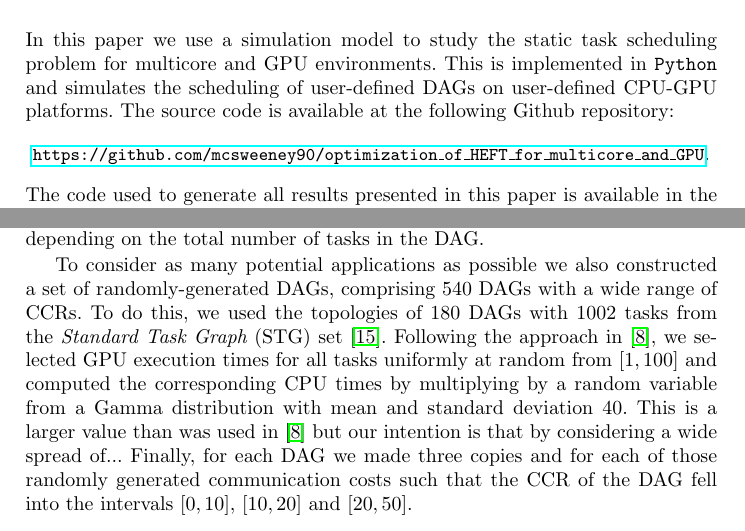
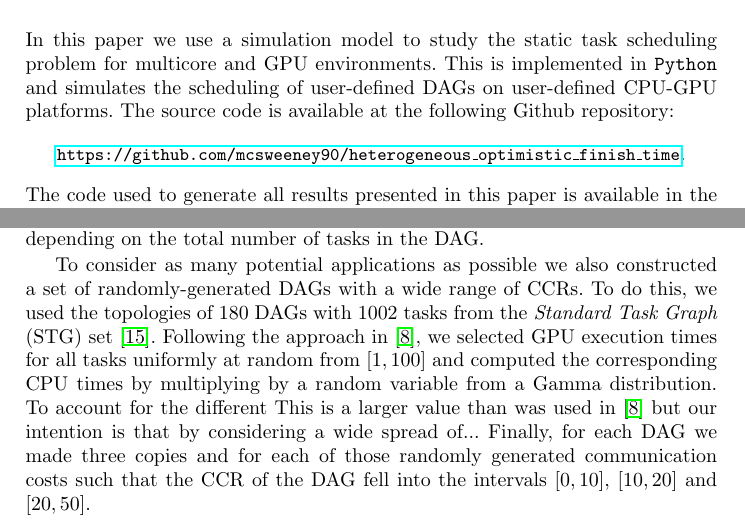
Before and after one commit to mcsweeney90/heterogeneous_optimistic_finish_time, a LaTeX thesis (an_efficient_new_static_scheduling_heuristic_for_accelerated_architectures/an_efficient_new_static_scheduling_heuristic_for_accelerated_architectures.tex): two parts of pages 4 and 6 of 14, joined at a grey line, cut so that both start at the same text. Compiled offline with pdfLaTeX.

Commit message:
few changes to paper

```diff
--- a/an_efficient_new_static_scheduling_heuristic_for_accelerated_architectures/optimization_of_HEFT_for_multicore_and_gpu.tex
+++ b/an_efficient_new_static_scheduling_heuristic_for_accelerated_architectures/an_efficient_new_static_scheduling_heuristic_for_accelerated_architectures.tex
@@ -98,7 +98,7 @@ The most similar previous work to this is by Shetti, Fahmy and Bretschneider \ci
 
 In this paper we use a simulation model to study the static task scheduling problem for multicore and GPU environments. This is implemented in {\tt Python} and simulates the scheduling of user-defined DAGs on user-defined CPU-GPU platforms. The source code is available at the following Github repository:
 \begin{center}
-	\href{https://github.com/mcsweeney90/optimization_of_HEFT_for_multicore_and_GPU}{{\tt \small https://github.com/mcsweeney90/optimization\_of\_HEFT\_for\_multicore\_and\_GPU}}.
+	\href{https://github.com/mcsweeney90/heterogeneous_optimistic_finish_time}{{\tt \small https://github.com/mcsweeney90/heterogeneous\_optimistic\_finish\_time}}.
 \end{center}
 The code used to generate all results presented in this paper is available in the folder {\tt simulator/scripts} so interested researchers may repeat our experiments for themselves. In addition, users may make modifications to the simulator that they believe will more accurately reflect their own target environment.
 
@@ -125,7 +125,7 @@ We consider the scheduling of two different sets of DAGs. The first consists of
 
 The standard way to quantify the relative amount of communication and computation represented by a task graph is the {\em computation-to-communication ratio} (CCR), the mean computation cost of the DAG divided by the mean communication cost, CCR $\coloneqq n \sum_{i, j}\overline{c_{ij}}  / e\sum_{i} \overline{w_i}$. For the Cholesky DAGs, the CCR was about 1 for tile size 128 and about 18 for tile size 1024, with minor variation depending on the total number of tasks in the DAG.
 
-To consider as many potential applications as possible we also constructed a set of randomly-generated DAGs, comprising 540 DAGs with a wide range of CCRs. To do this, we used the topologies of 180 DAGs with 1002 tasks from the {\em Standard Task Graph} (STG) set \cite{Tobita2002}. Following the approach in \cite{canon2018}, we selected GPU execution times for all tasks uniformly at random from $[1, 100]$ and computed the corresponding CPU times by multiplying by a random variable from a Gamma distribution with mean and standard deviation 40. This is a larger value than was used in \cite{canon2018} but our intention is that by considering a wide spread of...  Finally, for each DAG we made three copies and for each of those randomly generated communication costs such that the CCR of the DAG fell into the intervals $[0, 10]$, $[10, 20]$ and $[20, 50]$.
+To consider as many potential applications as possible we also constructed a set of randomly-generated DAGs with a wide range of CCRs. To do this, we used the topologies of 180 DAGs with 1002 tasks from the {\em Standard Task Graph} (STG) set \cite{Tobita2002}. Following the approach in \cite{canon2018}, we selected GPU execution times for all tasks uniformly at random from $[1, 100]$ and computed the corresponding CPU times by multiplying by a random variable from a Gamma distribution. To account for the different This is a larger value than was used in \cite{canon2018} but our intention is that by considering a wide spread of...  Finally, for each DAG we made three copies and for each of those randomly generated communication costs such that the CCR of the DAG fell into the intervals $[0, 10]$, $[10, 20]$ and $[20, 50]$.
 % The idea is that this will also cover other architectures implicitly...
 % "We chose a larger value for the scale in order to also implcitly consider other architectures..."
 % Change the range to make it a parameter?
```
Also changed, not shown: an_efficient_new_static_scheduling_heuristic_for_accelerated_architectures/an_efficient_new_static_scheduling_heuristic_for_accelerated_architectures.bbl (renamed from an_efficient_new_static_scheduling_heuristic_for_accelerated_architectures/optimization_of_HEFT_for_multicore_and_gpu.bbl), an_efficient_new_static_scheduling_heuristic_for_accelerated_architectures/an_efficient_new_static_scheduling_heuristic_for_accelerated_architectures.pdf (added), an_efficient_new_static_scheduling_heuristic_for_accelerated_architectures/images/prio_apd_multiple.png (deleted), an_efficient_new_static_scheduling_heuristic_for_accelerated_architectures/images/prio_apd_single.png (deleted), an_efficient_new_static_scheduling_heuristic_for_accelerated_architectures/images/prio_speedups_cholesky_nb128.png (deleted), an_efficient_new_static_scheduling_heuristic_for_accelerated_architectures/optimization_of_HEFT_for_multicore_and_gpu.pdf (deleted), an_efficient_new_static_scheduling_heuristic_for_accelerated_architectures/an_efficient_new_static_scheduling_heuristic_for_accelerated_architectures.tex (2 more changed lines), 10 other files.
